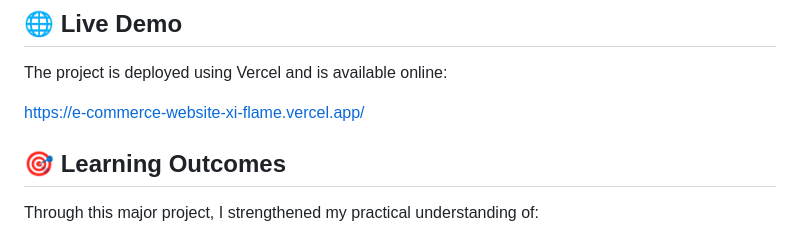
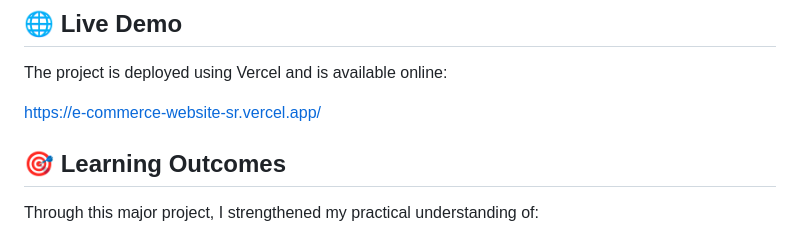
Before and after one commit to shayab-dev/E-commerce-Website, a Markdown page: README.md, the part around the change. Drawn GitHub-style.

Commit message:
Update live demo link in README

```diff
--- a/README.md
+++ b/README.md
@@ -84,7 +84,7 @@ For development, you can also use **VS Code Live Server** to run the website loc
 
 The project is deployed using Vercel and is available online:
 
-https://e-commerce-website-xi-flame.vercel.app/
+https://e-commerce-website-sr.vercel.app/
 
 ## 🎯 Learning Outcomes
 
```
